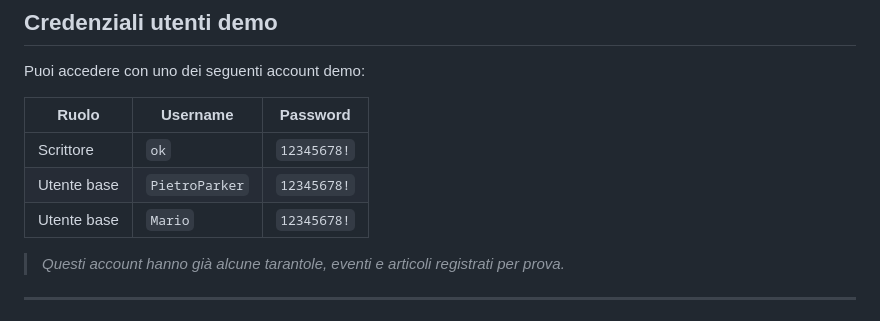
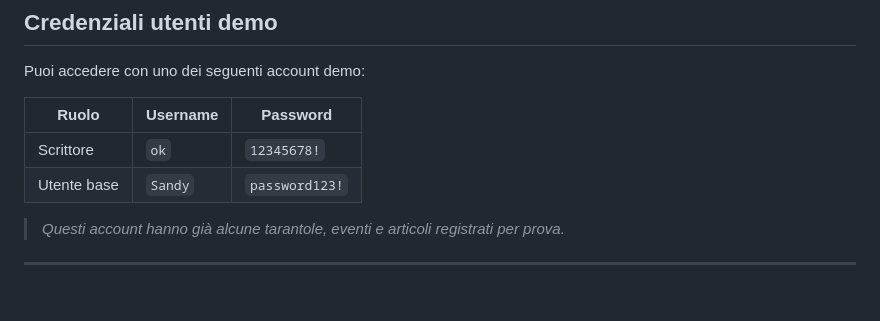
Before and after one commit to MagicDog01/My_Spider, a Markdown page: README.md, the part around the change. Drawn GitHub-style.

```diff
--- a/README.md
+++ b/README.md
@@ -103,8 +103,7 @@ Puoi accedere con uno dei seguenti account demo:
 | Ruolo       | Username       | Password   |
 | ----------- | -------------- | ---------- |
 | Scrittore   | `ok`           | `12345678!`|
-| Utente base | `PietroParker` | `12345678!`|
-| Utente base | `Mario`        | `12345678!`|
+| Utente base | `Sandy`        | `password123!`|
 
 
 >   *Questi account hanno già alcune tarantole, eventi e articoli registrati per prova.*
```
